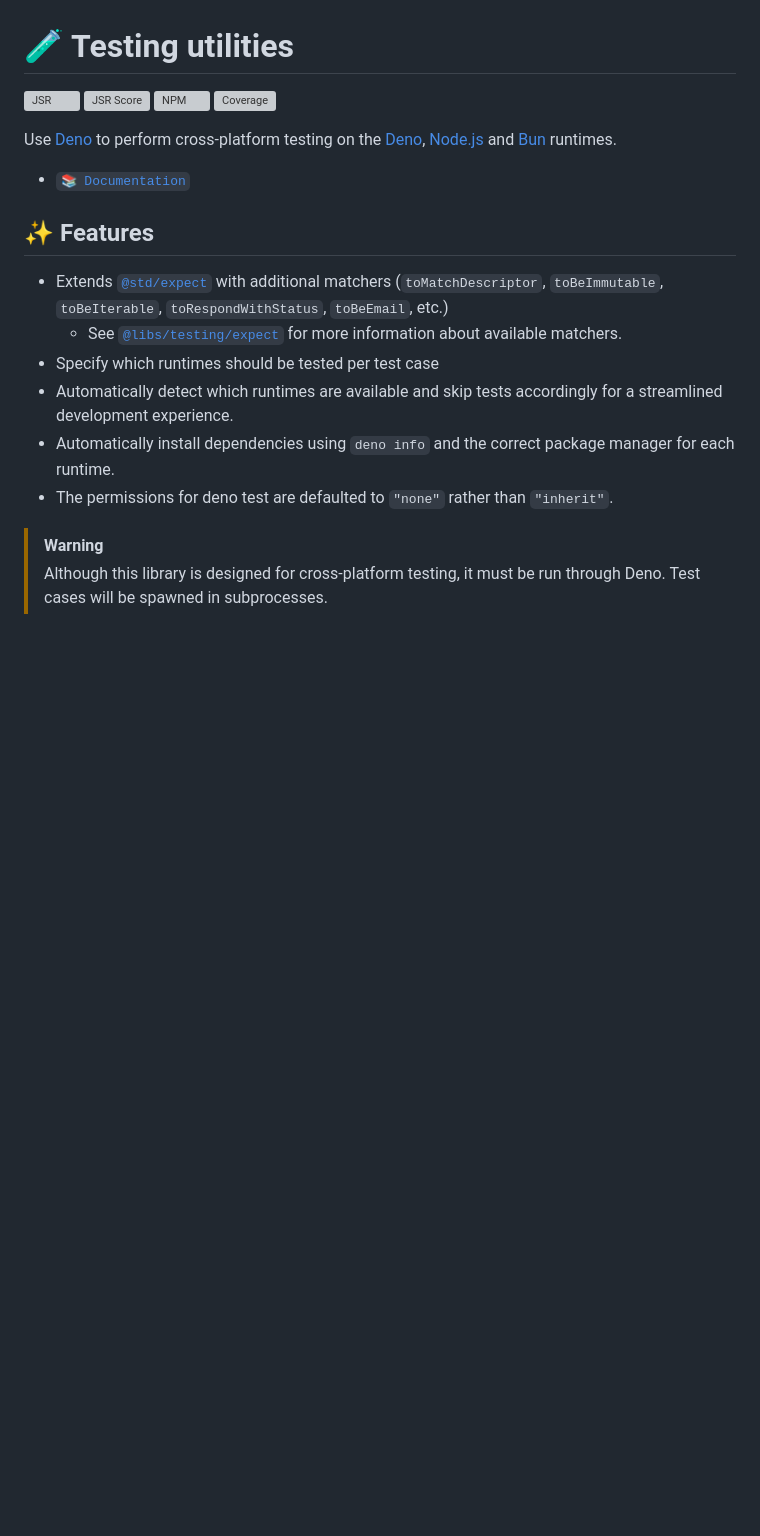
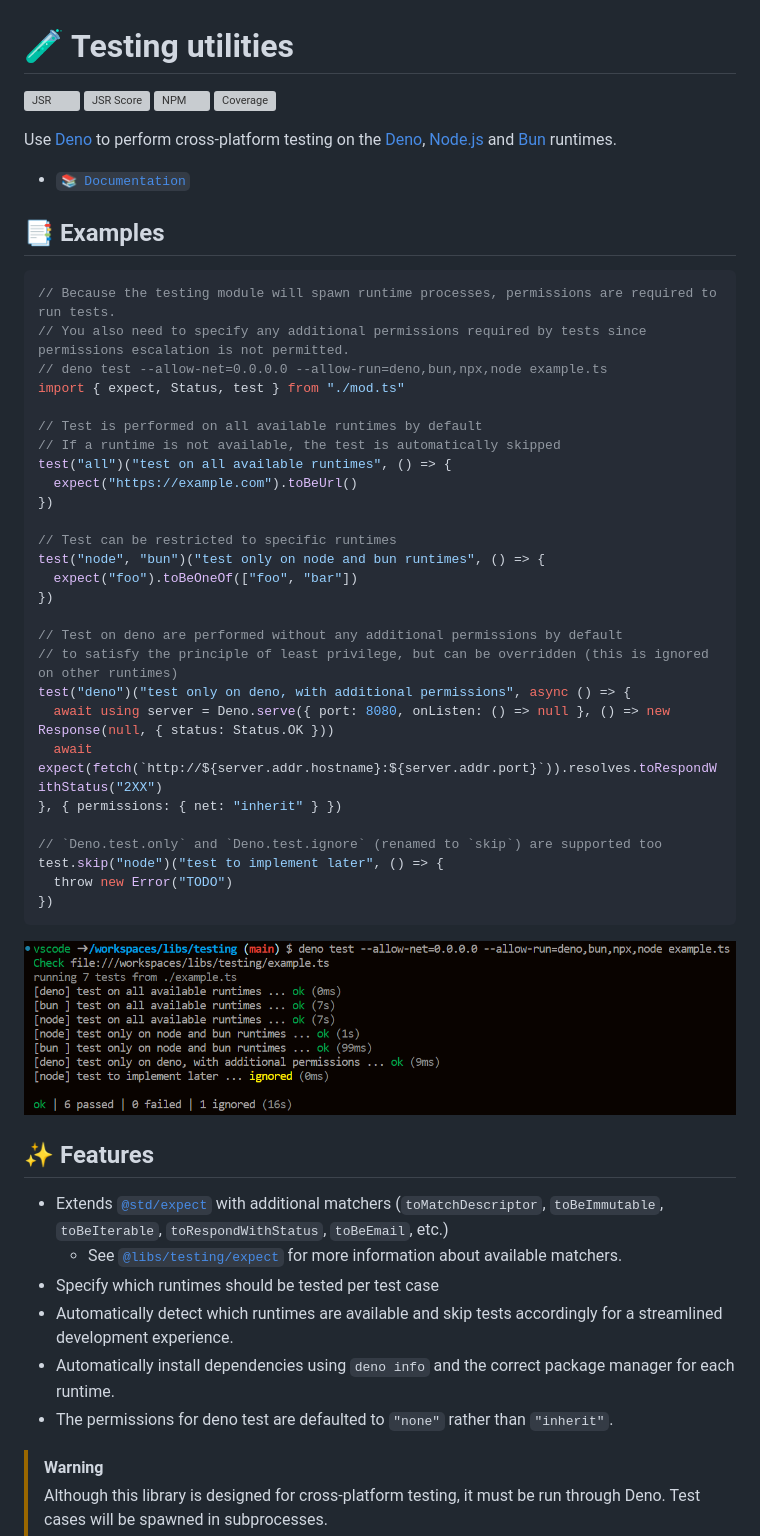
Before and after one commit to lowlighter/libs, a Markdown page: testing/README.md, the part around the change. Drawn GitHub-style; pictures changed too: testing/example.png (added); blank space fills up the shorter version; grey boxes are pictures that could not be loaded.

Commit message:
fix(testing): update docs

````diff
--- a/testing/README.md
+++ b/testing/README.md
@@ -6,6 +6,40 @@
 Use [Deno](https://deno.com) to perform cross-platform testing on the [Deno](https://deno.com), [Node.js](https://nodejs.org) and [Bun](https://bun.sh) runtimes.
 
 - [`📚 Documentation`](https://jsr.io/@libs/testing/doc)
+
+## 📑 Examples
+
+```ts
+// Because the testing module will spawn runtime processes, permissions are required to run tests.
+// You also need to specify any additional permissions required by tests since permissions escalation is not permitted.
+// deno test --allow-net=0.0.0.0 --allow-run=deno,bun,npx,node example.ts
+import { expect, Status, test } from "./mod.ts"
+
+// Test is performed on all available runtimes by default
+// If a runtime is not available, the test is automatically skipped
+test("all")("test on all available runtimes", () => {
+  expect("https://example.com").toBeUrl()
+})
+
+// Test can be restricted to specific runtimes
+test("node", "bun")("test only on node and bun runtimes", () => {
+  expect("foo").toBeOneOf(["foo", "bar"])
+})
+
+// Test on deno are performed without any additional permissions by default
+// to satisfy the principle of least privilege, but can be overridden (this is ignored on other runtimes)
+test("deno")("test only on deno, with additional permissions", async () => {
+  await using server = Deno.serve({ port: 8080, onListen: () => null }, () => new Response(null, { status: Status.OK }))
+  await expect(fetch(`http://${server.addr.hostname}:${server.addr.port}`)).resolves.toRespondWithStatus("2XX")
+}, { permissions: { net: "inherit" } })
+
+// `Deno.test.only` and `Deno.test.ignore` (renamed to `skip`) are supported too
+test.skip("node")("test to implement later", () => {
+  throw new Error("TODO")
+})
+```
+
+![](https://raw.githubusercontent.com/lowlighter/libs/main/testing/example.png)
 
 ## ✨ Features
 
````
